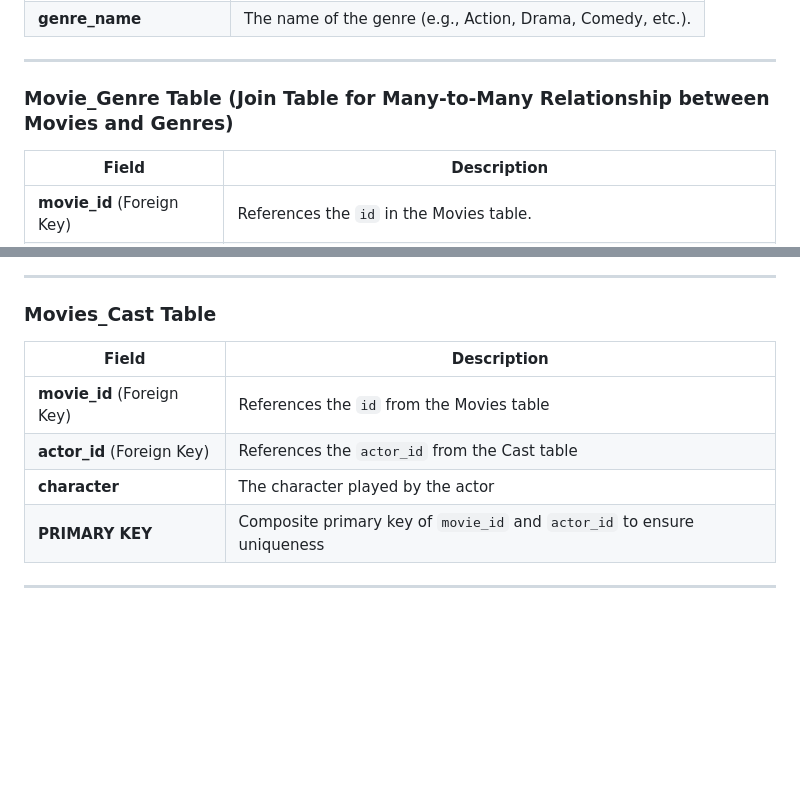
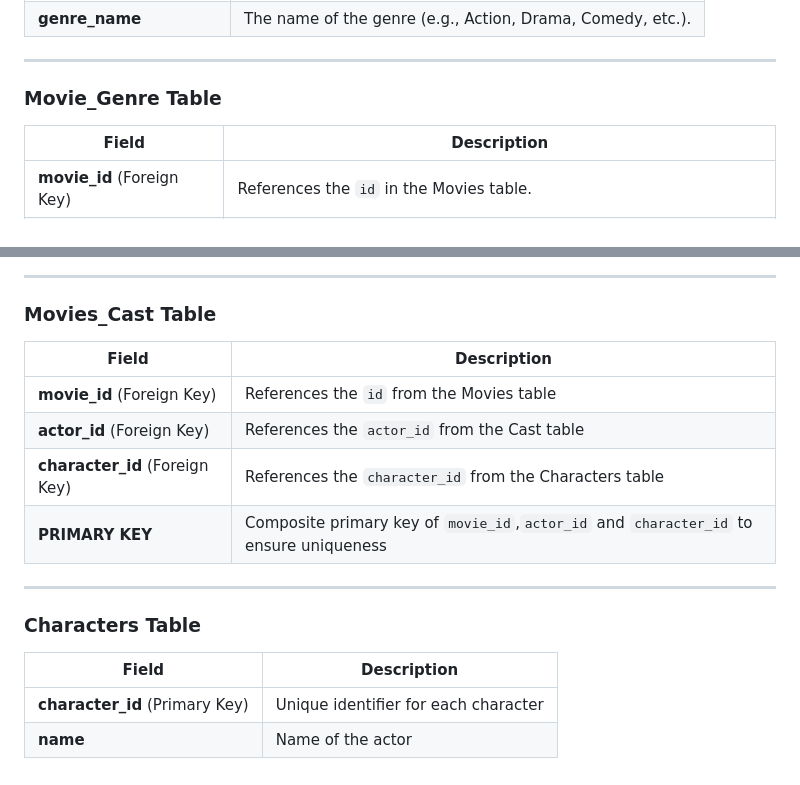
Before and after one commit to t1anzn/cinemind, a Markdown page: diagrams/mermaid.md, 2 parts joined by grey strips. Drawn GitHub-style; blank space fills up the shorter version.

Commit message:
Updated Mermaid Diagram to Current Schema
Added the Characters table and updated the Movies_Cast table with the new character_id field, updating the primary key to include the character_id field too.

```diff
--- a/diagrams/mermaid.md
+++ b/diagrams/mermaid.md
@@ -118,7 +144,7 @@ erDiagram
 
 ---
 
-### Movie_Genre Table (Join Table for Many-to-Many Relationship between Movies and Genres)
+### Movie_Genre Table
 
 | Field                      | Description                                                              |
 | -------------------------- | ------------------------------------------------------------------------ |
@@ -199,11 +225,18 @@ erDiagram
 
 ### Movies_Cast Table
 
-| Field                      | Description                                                             |
-| -------------------------- | ----------------------------------------------------------------------- |
-| **movie_id** (Foreign Key) | References the `id` from the Movies table                               |
-| **actor_id** (Foreign Key) | References the `actor_id` from the Cast table                           |
-| **character**              | The character played by the actor                                       |
-| **PRIMARY KEY**            | Composite primary key of `movie_id` and `actor_id` to ensure uniqueness |
+| Field                          | Description                                                                            |
+| ------------------------------ | -------------------------------------------------------------------------------------- |
+| **movie_id** (Foreign Key)     | References the `id` from the Movies table                                              |
+| **actor_id** (Foreign Key)     | References the `actor_id` from the Cast table                                          |
+| **character_id** (Foreign Key) | References the `character_id` from the Characters table                                |
+| **PRIMARY KEY**                | Composite primary key of `movie_id`,`actor_id` and `character_id` to ensure uniqueness |
 
 ---
+
+### Characters Table
+
+| Field                          | Description                          |
+| ------------------------------ | ------------------------------------ |
+| **character_id** (Primary Key) | Unique identifier for each character |
+| **name**                       | Name of the actor                    |
```
Also changed, not shown: other parts of diagrams/mermaid.md (+27 -1 lines).
